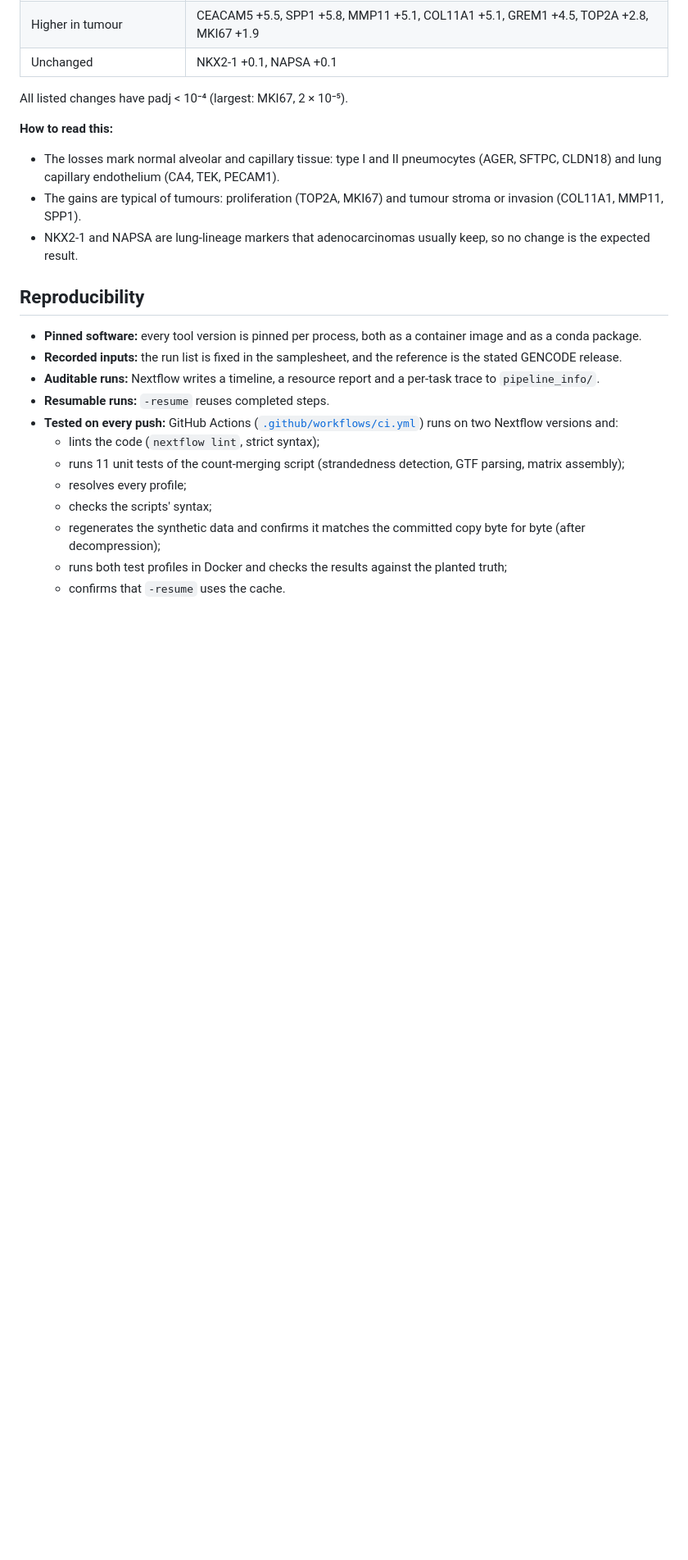
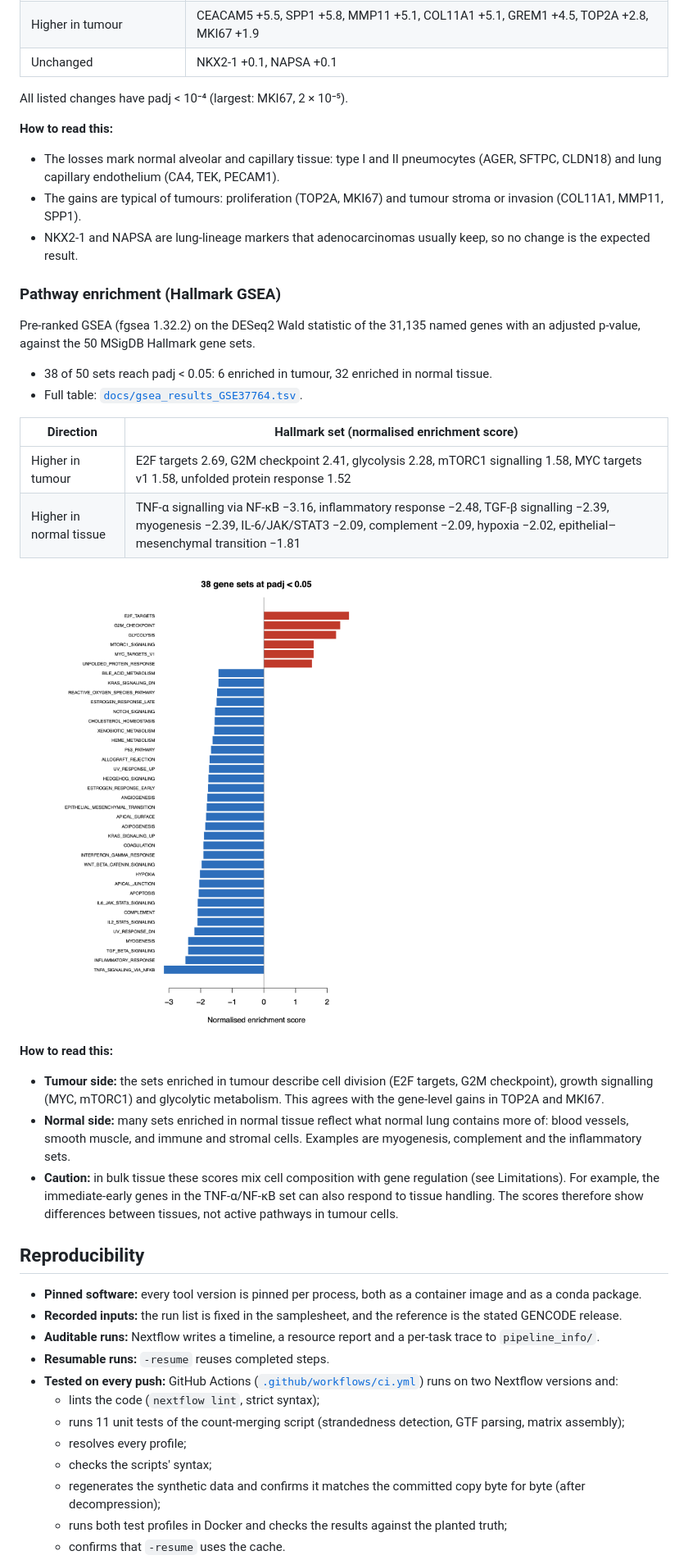
Before and after one commit to AKULA-PRASAD/luad-rnaseq-nextflow, a Markdown page: README.md, the part around one of its changes. Shown at 82% size. Drawn GitHub-style; pictures changed too: docs/gsea_nes_GSE37764.png (added); blank space fills up the shorter version.

Commit message:
Add GSE37764 Hallmark GSEA results and v1.0.0 reproducibility check

```diff
--- a/README.md
+++ b/README.md
@@ -244,6 +248,24 @@ All listed changes have padj < 10⁻⁴ (largest: MKI67, 2 × 10⁻⁵).
 - The gains are typical of tumours: proliferation (TOP2A, MKI67) and tumour stroma or invasion (COL11A1, MMP11, SPP1).
 - NKX2-1 and NAPSA are lung-lineage markers that adenocarcinomas usually keep, so no change is the expected result.
 
+### Pathway enrichment (Hallmark GSEA)
+
+Pre-ranked GSEA (fgsea 1.32.2) on the DESeq2 Wald statistic of the 31,135 named genes with an adjusted p-value, against the 50 MSigDB Hallmark gene sets.
+- 38 of 50 sets reach padj < 0.05: 6 enriched in tumour, 32 enriched in normal tissue.
+- Full table: [`docs/gsea_results_GSE37764.tsv`](docs/gsea_results_GSE37764.tsv).
+
+| Direction | Hallmark set (normalised enrichment score) |
+|---|---|
+| Higher in tumour | E2F targets 2.69, G2M checkpoint 2.41, glycolysis 2.28, mTORC1 signalling 1.58, MYC targets v1 1.58, unfolded protein response 1.52 |
+| Higher in normal tissue | TNF-α signalling via NF-κB −3.16, inflammatory response −2.48, TGF-β signalling −2.39, myogenesis −2.39, IL-6/JAK/STAT3 −2.09, complement −2.09, hypoxia −2.02, epithelial–mesenchymal transition −1.81 |
+
+![Hallmark GSEA](docs/gsea_nes_GSE37764.png)
+
+**How to read this:**
+- **Tumour side:** the sets enriched in tumour describe cell division (E2F targets, G2M checkpoint), growth signalling (MYC, mTORC1) and glycolytic metabolism. This agrees with the gene-level gains in TOP2A and MKI67.
+- **Normal side:** many sets enriched in normal tissue reflect what normal lung contains more of: blood vessels, smooth muscle, and immune and stromal cells. Examples are myogenesis, complement and the inflammatory sets.
+- **Caution:** in bulk tissue these scores mix cell composition with gene regulation (see Limitations). For example, the immediate-early genes in the TNF-α/NF-κB set can also respond to tissue handling. The scores therefore show differences between tissues, not active pathways in tumour cells.
+
 ## Reproducibility
 
 - **Pinned software:** every tool version is pinned per process, both as a container image and as a conda package.
```
Also changed, not shown: other parts of README.md (+9 -1 lines), CHANGELOG.md (+1 -1 lines), 2 other files.
